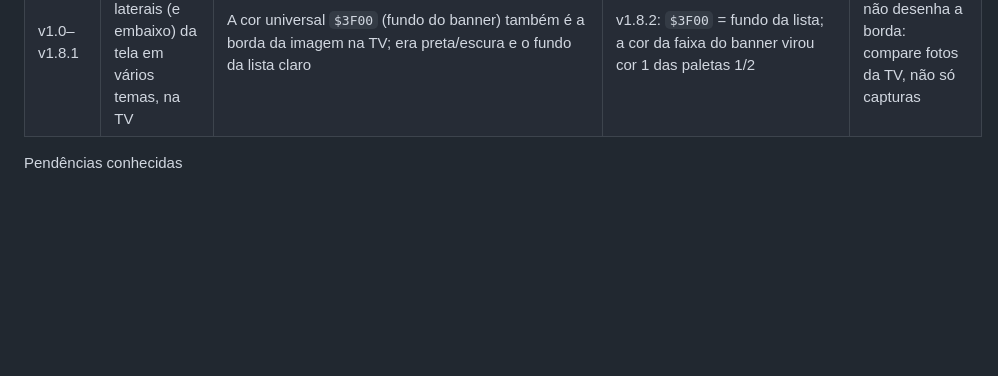
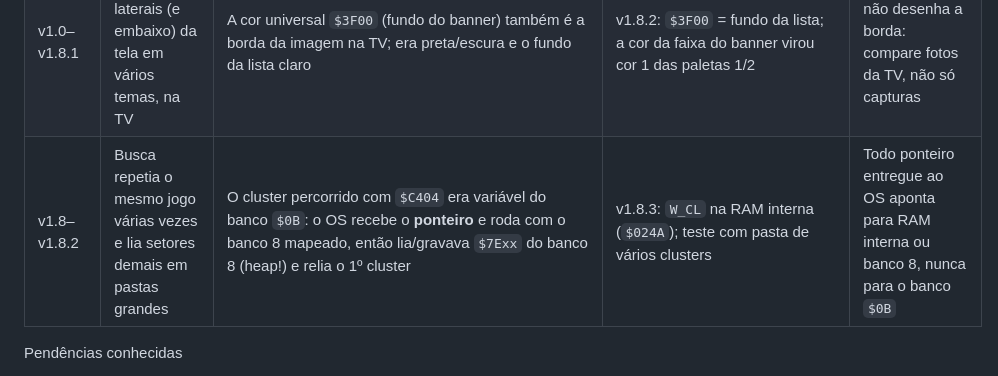
Before and after one commit to thiagocarvalhodemello/nes-everdrive, a Markdown page: docs/dev/HISTORICO-DE-BUGS.md, the part around the change. Drawn GitHub-style; blank space fills up the shorter version.

```diff
--- a/docs/dev/HISTORICO-DE-BUGS.md
+++ b/docs/dev/HISTORICO-DE-BUGS.md
@@ -16,6 +16,7 @@
 | v1.8 (dev) | Busca em todas as pastas lenta (estimativa: minutos num cartão de 9 mil ROMs) | `$923B` relê o setor e remonta o nome a cada entrada (~20 mil ciclos/arquivo) | Leitor de diretório próprio para subpastas (setor em `$0500`), raiz pelo OS | Medir no emulador (instruções + setores) com um espelho do cartão real antes de aceitar a rotina do OS |
 | v1.8 | Reset depois de um jogo travava; só o cold boot funcionava | O gancho do laço ocioso (`BJOY`) guardava "já abri o menu" no banco `$0B` (sobrevive ao reset) e então pulava direto para o trampolim em `$0100`, que o jogo apagou (pilha) | v1.8.1: confere os 8 primeiros bytes do trampolim e um marcador em `$01AF` (RAM interna); senão `SETUP` + menu | Estado que diz "a RAM interna está pronta" tem que morar na própria RAM interna; teste `test_search` apaga a página 1 |
 | v1.0–v1.8.1 | Faixa escura nas laterais (e embaixo) da tela em vários temas, na TV | A cor universal `$3F00` (fundo do banner) também é a borda da imagem na TV; era preta/escura e o fundo da lista claro | v1.8.2: `$3F00` = fundo da lista; a cor da faixa do banner virou cor 1 das paletas 1/2 | O emulador não desenha a borda: compare fotos da TV, não só capturas |
+| v1.8–v1.8.2 | Busca repetia o mesmo jogo várias vezes e lia setores demais em pastas grandes | O cluster percorrido com `$C404` era variável do banco `$0B`: o OS recebe o **ponteiro** e roda com o banco 8 mapeado, então lia/gravava `$7Exx` do banco 8 (heap!) e relia o 1º cluster | v1.8.3: `W_CL` na RAM interna (`$024A`); teste com pasta de vários clusters | Todo ponteiro entregue ao OS aponta para RAM interna ou banco 8, nunca para o banco `$0B` |
 
 Pendências conhecidas
 - As correções de timing/PPU não são verificáveis no emulador; confirmar no hardware a cada release.
```
Also changed, not shown: README.md (+3 -3 lines), docs/dev/ARQUITETURA.md (+5 -1 lines), docs/release-notes/v1.8.3.md (added, +23 -0 lines), docs/screenshots/busca_progresso.png, 3 other files.
